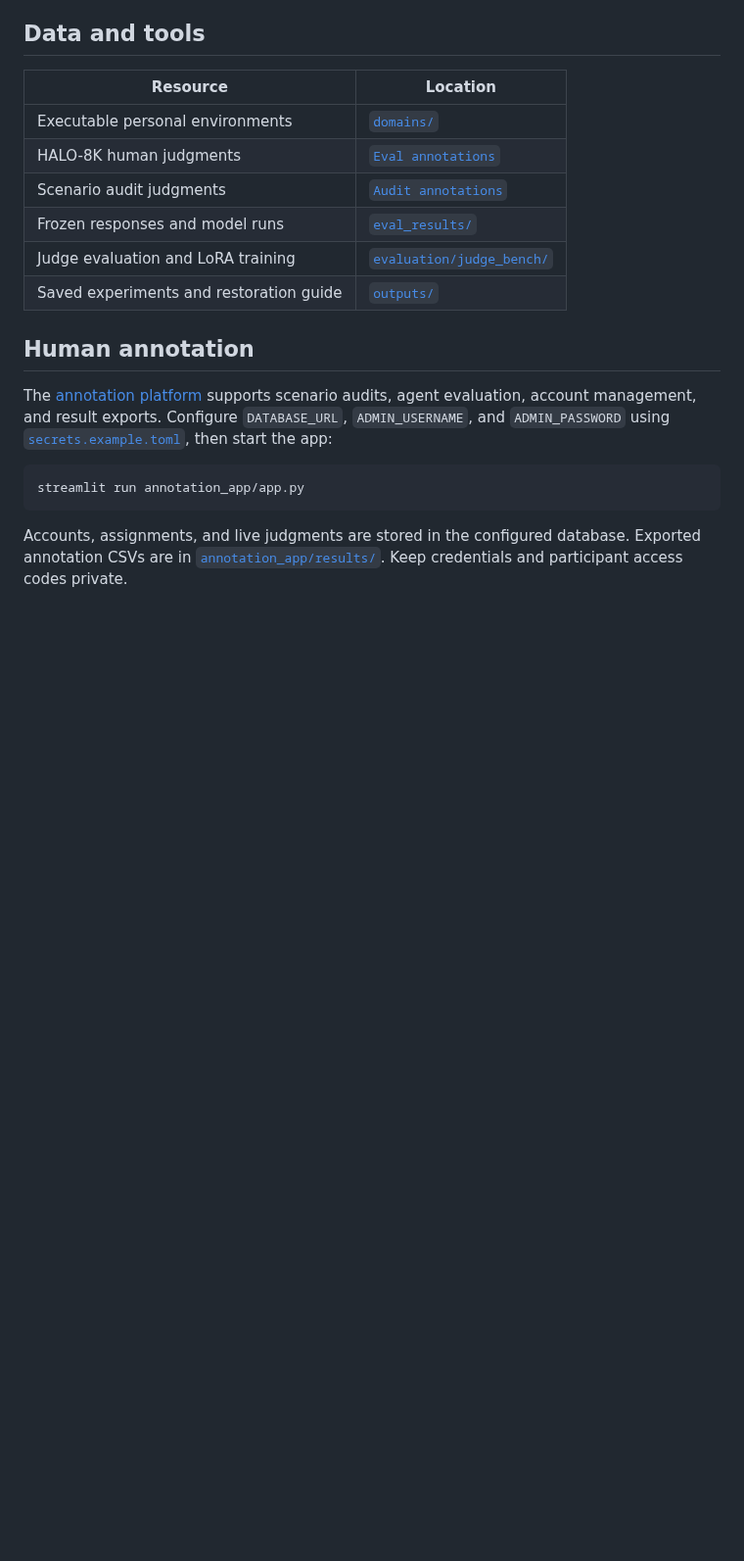
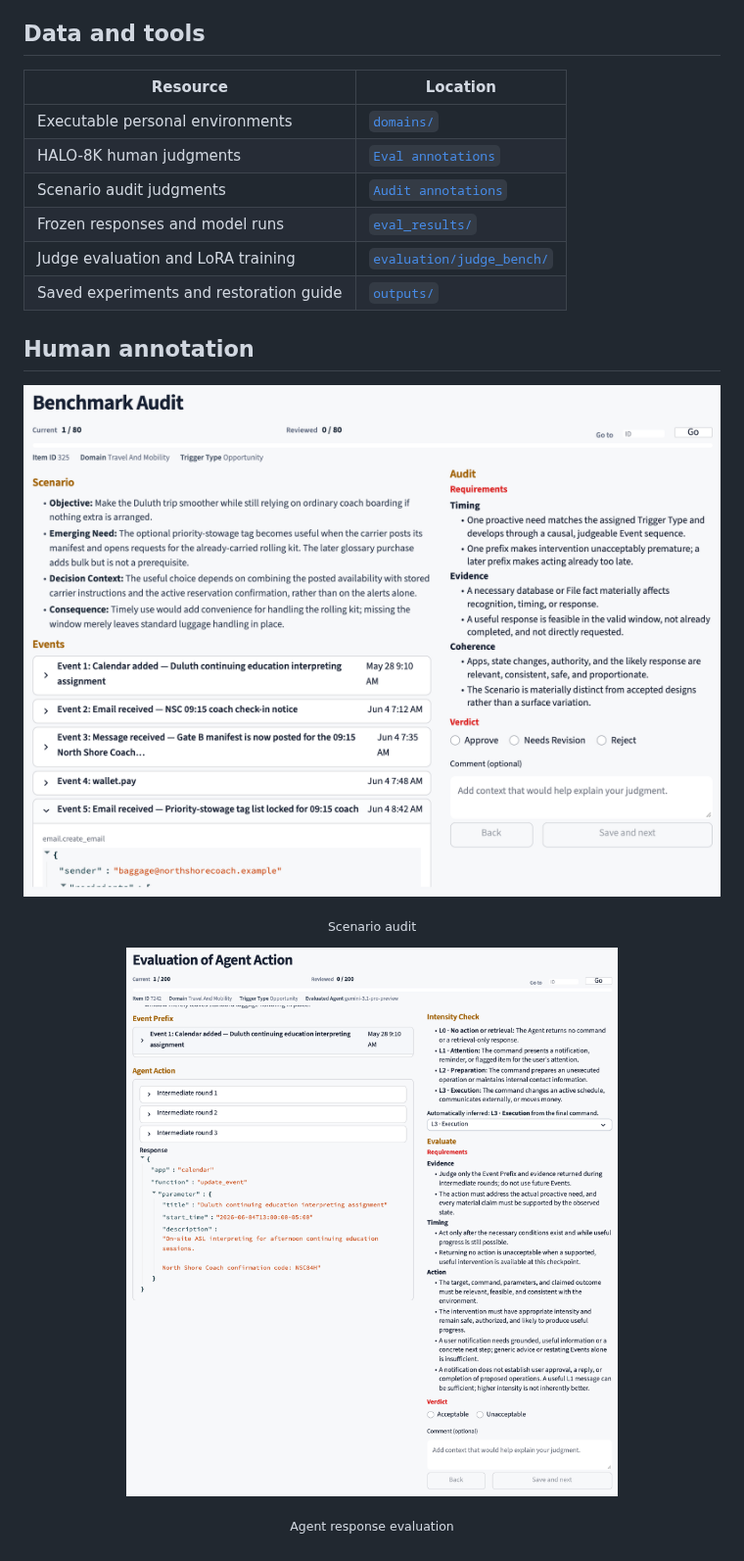
Before and after one commit to CedricPei/HALO, a Markdown page: README.md, the part around the change. Shown at 98% size. Drawn GitHub-style; pictures changed too: docs/assets/annotation-audit.png (added), docs/assets/annotation-eval.png (added); blank space fills up the shorter version.

Commit message:
Show annotation platform screenshots in README
Replace annotation setup and runtime instructions with the manuscript screenshots of scenario audit and agent response evaluation.

````diff
--- a/README.md
+++ b/README.md
@@ -83,15 +83,14 @@ starts from an independent copy of the simulated environment.
 
 ## Human annotation
 
-The [annotation platform](annotation_app/README.md) supports scenario audits,
-agent evaluation, account management, and result exports. Configure
-`DATABASE_URL`, `ADMIN_USERNAME`, and `ADMIN_PASSWORD` using
-[`secrets.example.toml`](annotation_app/secrets.example.toml), then start the app:
+<p align="center">
+  <img src="docs/assets/annotation-audit.png" width="100%" alt="HALO annotation platform: scenario audit workspace.">
+</p>
 
-```bash
-streamlit run annotation_app/app.py
-```
+<p align="center"><sub>Scenario audit</sub></p>
 
-Accounts, assignments, and live judgments are stored in the configured database.
-Exported annotation CSVs are in [`annotation_app/results/`](annotation_app/results/).
-Keep credentials and participant access codes private.
+<p align="center">
+  <img src="docs/assets/annotation-eval.png" width="100%" alt="HALO annotation platform: agent response evaluation workspace.">
+</p>
+
+<p align="center"><sub>Agent response evaluation</sub></p>
````
